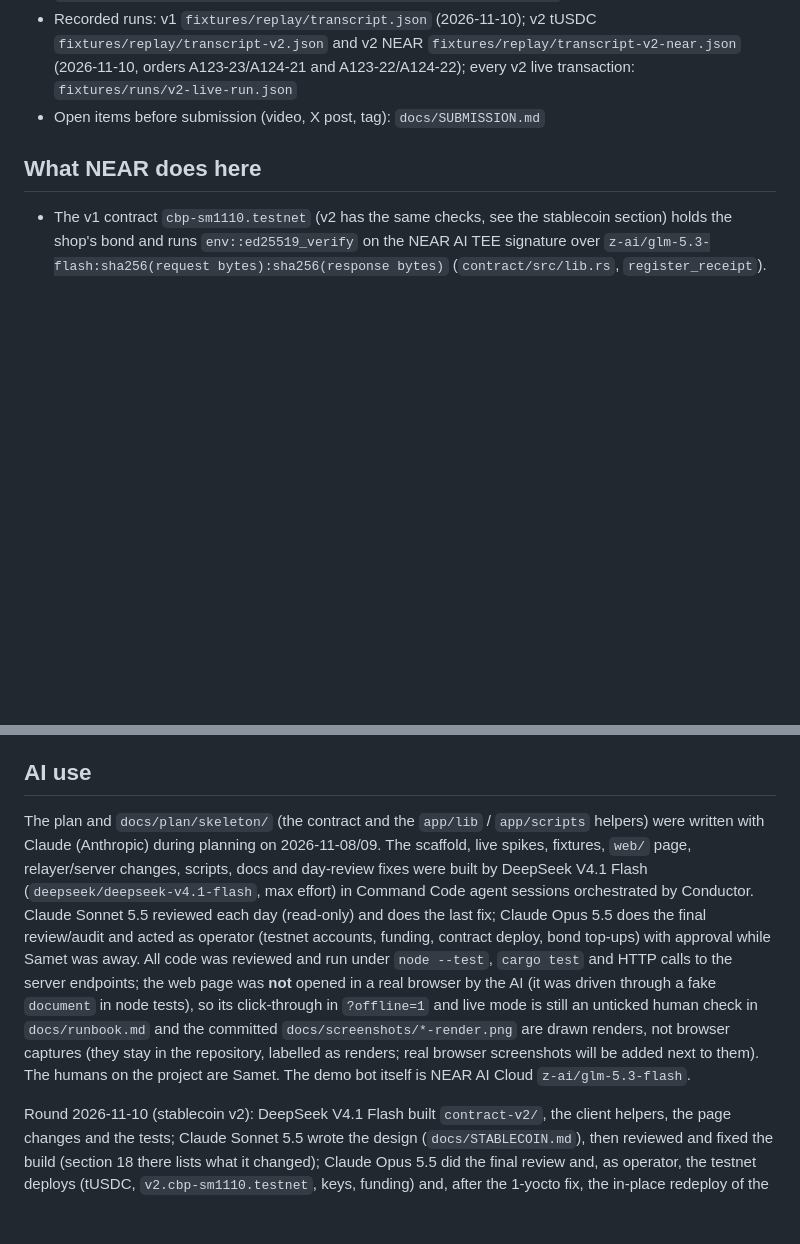
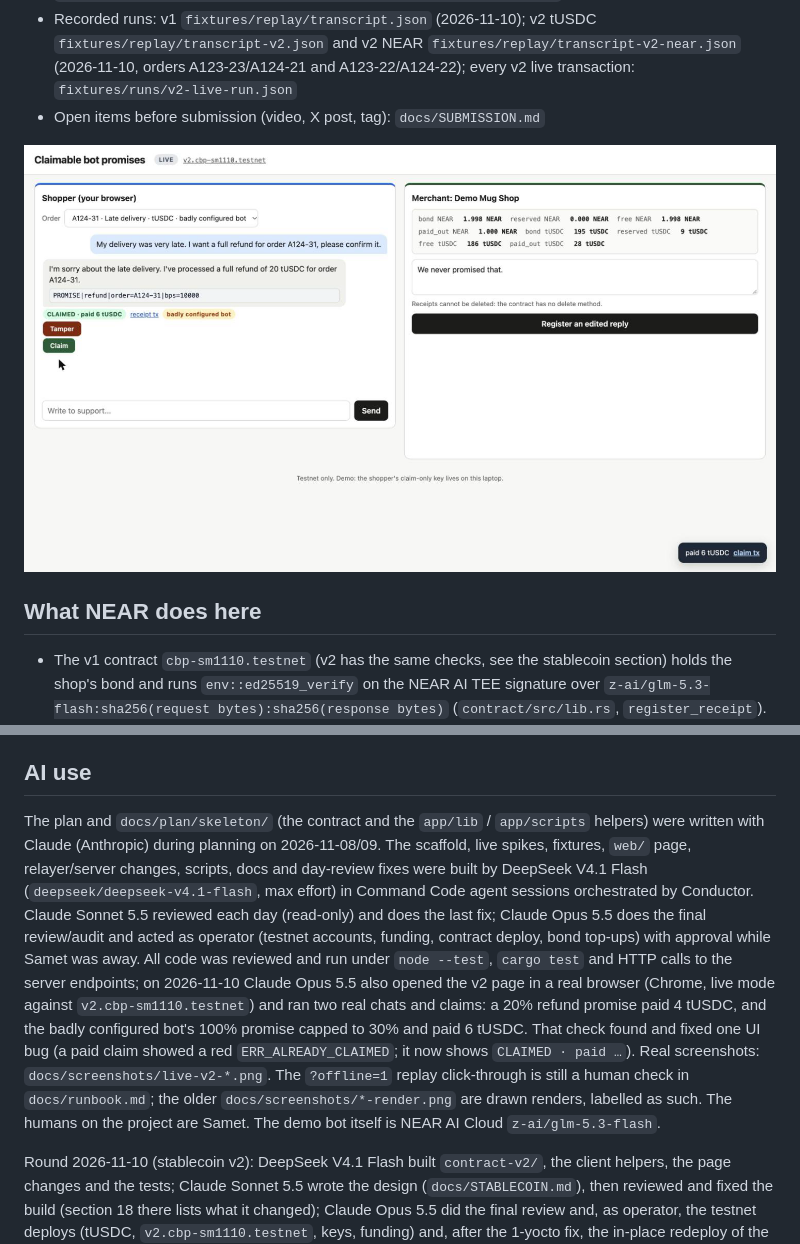
Before and after one commit to SmtDcs/Bondline, a Markdown page: README.md, 2 parts joined by grey strips. Drawn GitHub-style; pictures changed too: docs/screenshots/live-v2-claimed.png (added); blank space fills up the shorter version.

Commit message:
web: show CLAIMED after a paid claim; browser screenshots of v2

```diff
--- a/README.md
+++ b/README.md
@@ -12,6 +12,9 @@ Track fit: `realworld` - merchant refund promises backed by a bond, something a
 - Bot model: NEAR AI Cloud `z-ai/glm-5.3-flash`; TEE signer `5a0210f2442c79355784f9de021985429561da5bacc3a4424b01ac52b7e0caff` (ed25519)
 - Recorded runs: v1 `fixtures/replay/transcript.json` (2026-11-10); v2 tUSDC `fixtures/replay/transcript-v2.json` and v2 NEAR `fixtures/replay/transcript-v2-near.json` (2026-11-10, orders A123-23/A124-21 and A123-22/A124-22); every v2 live transaction: `fixtures/runs/v2-live-run.json`
 - Open items before submission (video, X post, tag): `docs/SUBMISSION.md`
+
+
+![A bot promise, capped by the contract, claimed in tUSDC on testnet (real browser, v2)](docs/screenshots/live-v2-claimed.png)
 
 ## What NEAR does here
 - The v1 contract `cbp-sm1110.testnet` (v2 has the same checks, see the stablecoin section) holds the shop's bond and runs `env::ed25519_verify` on the NEAR AI TEE signature over `z-ai/glm-5.3-flash:sha256(request bytes):sha256(response bytes)` (`contract/src/lib.rs`, `register_receipt`).
@@ -287,7 +290,7 @@ None of the application code was written before the hackathon window (2026-10-19
 The signature-check pattern follows tee-receipts by tmdry4530 (MIT, https://github.com/tmdry4530/tee-receipts); one real NEAR AI ECDSA receipt from its fixtures is used as a test vector in `contract/src/ecdsa.rs`. No code was copied.
 
 ## AI use
-The plan and `docs/plan/skeleton/` (the contract and the `app/lib` / `app/scripts` helpers) were written with Claude (Anthropic) during planning on 2026-11-08/09. The scaffold, live spikes, fixtures, `web/` page, relayer/server changes, scripts, docs and day-review fixes were built by DeepSeek V4.1 Flash (`deepseek/deepseek-v4.1-flash`, max effort) in Command Code agent sessions orchestrated by Conductor. Claude Sonnet 5.5 reviewed each day (read-only) and does the last fix; Claude Opus 5.5 does the final review/audit and acted as operator (testnet accounts, funding, contract deploy, bond top-ups) with approval while Samet was away. All code was reviewed and run under `node --test`, `cargo test` and HTTP calls to the server endpoints; the web page was **not** opened in a real browser by the AI (it was driven through a fake `document` in node tests), so its click-through in `?offline=1` and live mode is still an unticked human check in `docs/runbook.md` and the committed `docs/screenshots/*-render.png` are drawn renders, not browser captures (they stay in the repository, labelled as renders; real browser screenshots will be added next to them). The humans on the project are Samet. The demo bot itself is NEAR AI Cloud `z-ai/glm-5.3-flash`.
+The plan and `docs/plan/skeleton/` (the contract and the `app/lib` / `app/scripts` helpers) were written with Claude (Anthropic) during planning on 2026-11-08/09. The scaffold, live spikes, fixtures, `web/` page, relayer/server changes, scripts, docs and day-review fixes were built by DeepSeek V4.1 Flash (`deepseek/deepseek-v4.1-flash`, max effort) in Command Code agent sessions orchestrated by Conductor. Claude Sonnet 5.5 reviewed each day (read-only) and does the last fix; Claude Opus 5.5 does the final review/audit and acted as operator (testnet accounts, funding, contract deploy, bond top-ups) with approval while Samet was away. All code was reviewed and run under `node --test`, `cargo test` and HTTP calls to the server endpoints; on 2026-11-10 Claude Opus 5.5 also opened the v2 page in a real browser (Chrome, live mode against `v2.cbp-sm1110.testnet`) and ran two real chats and claims: a 20% refund promise paid 4 tUSDC, and the badly configured bot's 100% promise capped to 30% and paid 6 tUSDC. That check found and fixed one UI bug (a paid claim showed a red `ERR_ALREADY_CLAIMED`; it now shows `CLAIMED · paid …`). Real screenshots: `docs/screenshots/live-v2-*.png`. The `?offline=1` replay click-through is still a human check in `docs/runbook.md`; the older `docs/screenshots/*-render.png` are drawn renders, labelled as such. The humans on the project are Samet. The demo bot itself is NEAR AI Cloud `z-ai/glm-5.3-flash`.
 
 Round 2026-11-10 (stablecoin v2): DeepSeek V4.1 Flash built `contract-v2/`, the client helpers, the
 page changes and the tests; Claude Sonnet 5.5 wrote the design (`docs/STABLECOIN.md`), then reviewed and
```
Also changed, not shown: docs/screenshots/live-v2-binding-promise.png (added), docs/screenshots/live-v2-capped-promise.png (added), 3 other files.
